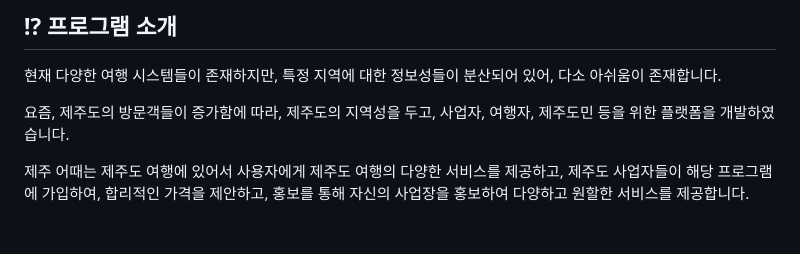
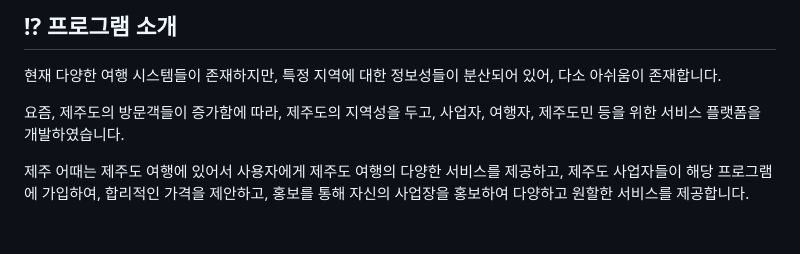
Before and after one commit to Maengmo/JejuEottae, a Markdown page: README.md, the part around the change. Rendered like a GitHub page.

```diff
--- a/README.md
+++ b/README.md
@@ -7,7 +7,7 @@
 
 ## ⁉ 프로그램 소개
   <p>현재 다양한 여행 시스템들이 존재하지만, 특정 지역에 대한 정보성들이 분산되어 있어, 다소 아쉬움이 존재합니다.</p>
-  <p>요즘, 제주도의 방문객들이 증가함에 따라, 제주도의 지역성을 두고, 사업자, 여행자, 제주도민 등을 위한 플랫폼을 개발하였습니다.</p>
+  <p>요즘, 제주도의 방문객들이 증가함에 따라, 제주도의 지역성을 두고, 사업자, 여행자, 제주도민 등을 위한 서비스 플랫폼을 개발하였습니다.</p>
   <p>제주 어때는 제주도 여행에 있어서 사용자에게 제주도 여행의 다양한 서비스를 제공하고, 제주도 사업자들이 해당 프로그램에 가입하여, 합리적인 가격을 제안하고, 홍보를 통해 자신의 사업장을 홍보하여 다양하고 원할한 서비스를 제공합니다.</p>
 
   <br>
```
